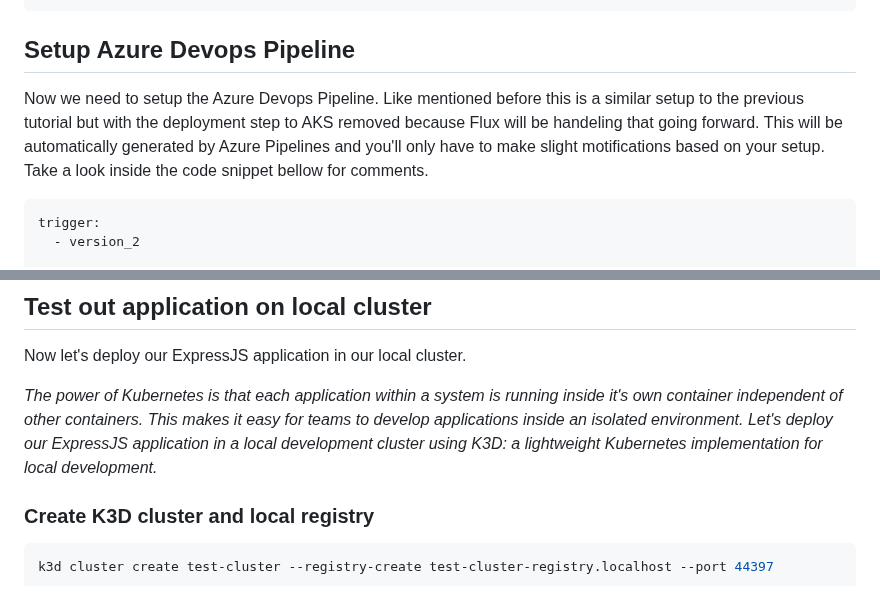
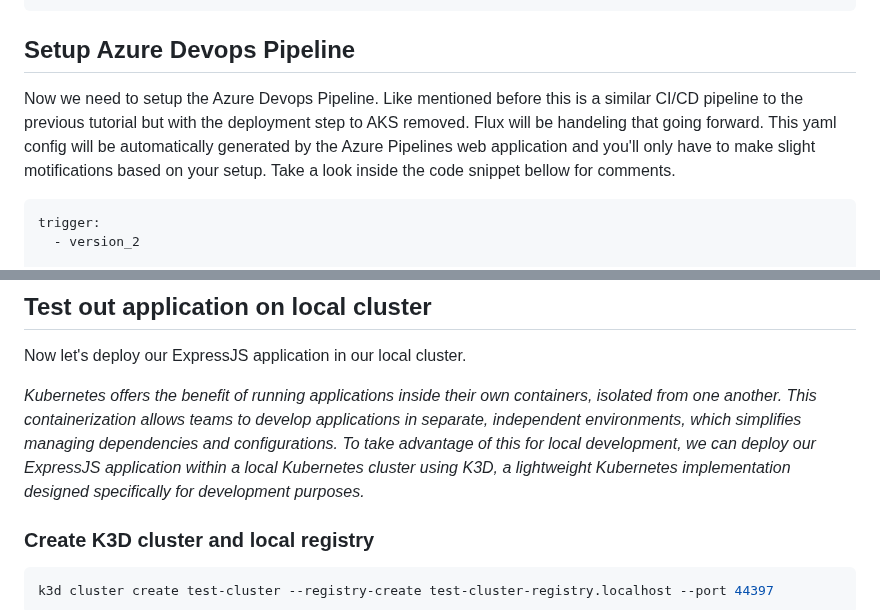
Before and after one commit to barnacleDevelopments/PersonalSite, a Markdown page: content/blog/using-flux-to-manage-express-api-deployment-on-kubernetes.md, 2 parts joined by grey strips. Rendered like a GitHub page.

Commit message:
update flux article

````diff
--- a/content/blog/using-flux-to-manage-express-api-deployment-on-kubernetes.md
+++ b/content/blog/using-flux-to-manage-express-api-deployment-on-kubernetes.md
@@ -120,7 +120,7 @@ az aks get-credentials --resource-group KubernetesTest --name devdeveloper-aks-c
 
 ## Setup Azure Devops Pipeline
 
-Now we need to setup the Azure Devops Pipeline. Like mentioned before this is a similar setup to the previous tutorial but with the deployment step to AKS removed because Flux will be handeling that going forward. This will be automatically generated by Azure Pipelines and you'll only have to make slight motifications based on your setup. Take a look inside the code snippet bellow for comments.
+Now we need to setup the Azure Devops Pipeline. Like mentioned before this is a similar CI/CD pipeline to the previous tutorial but with the deployment step to AKS removed. Flux will be handeling that going forward. This yaml config will be automatically generated by the Azure Pipelines web application and you'll only have to make slight motifications based on your setup. Take a look inside the code snippet bellow for comments.
 
 ```yaml
 trigger:
@@ -168,7 +168,7 @@ stages:
 
 Now let's deploy our ExpressJS application in our local cluster.
 
-_The power of Kubernetes is that each application within a system is running inside it's own container independent of other containers. This makes it easy for teams to develop applications inside an isolated environment. Let's deploy our ExpressJS application in a local development cluster using K3D: a lightweight Kubernetes implementation for local development._
+_Kubernetes offers the benefit of running applications inside their own containers, isolated from one another. This containerization allows teams to develop applications in separate, independent environments, which simplifies managing dependencies and configurations. To take advantage of this for local development, we can deploy our ExpressJS application within a local Kubernetes cluster using K3D, a lightweight Kubernetes implementation designed specifically for development purposes._
 
 ### Create K3D cluster and local registry
 
````
